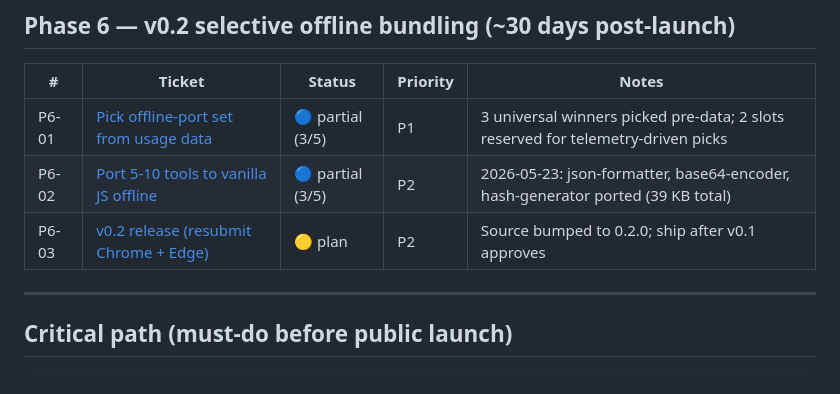
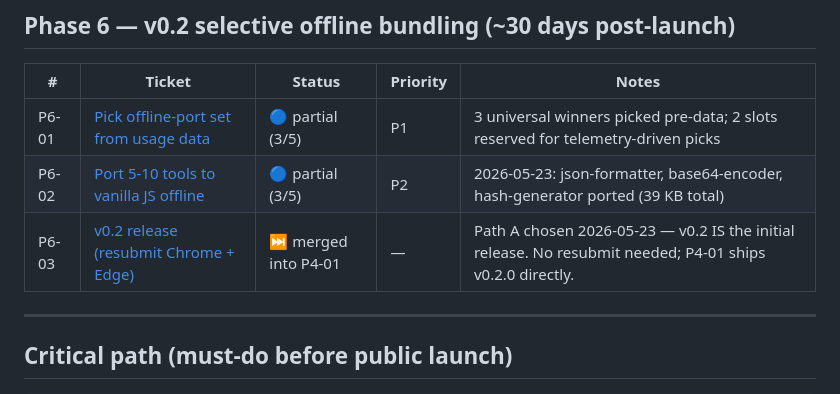
Before and after one commit to zerethonapp/extensions, a Markdown page: tickets/README.md, the part around the change. GitHub-like rendering.

```diff
--- a/tickets/README.md
+++ b/tickets/README.md
@@ -60,7 +60,7 @@ Legend: 🟢 done · 🔵 in progress · 🟡 plan · ⛔ blocked · ➖ deferre
 |---|---|---|---|---|
 | P6-01 | [Pick offline-port set from usage data](phase-6-v0.2-offline/01-pick-offline-set.md) | 🔵 partial (3/5) | P1 | 3 universal winners picked pre-data; 2 slots reserved for telemetry-driven picks |
 | P6-02 | [Port 5-10 tools to vanilla JS offline](phase-6-v0.2-offline/02-port-tools.md) | 🔵 partial (3/5) | P2 | 2026-05-23: json-formatter, base64-encoder, hash-generator ported (39 KB total) |
-| P6-03 | [v0.2 release (resubmit Chrome + Edge)](phase-6-v0.2-offline/03-v0.2-release.md) | 🟡 plan | P2 | Source bumped to 0.2.0; ship after v0.1 approves |
+| P6-03 | [v0.2 release (resubmit Chrome + Edge)](phase-6-v0.2-offline/03-v0.2-release.md) | ⏭ merged into P4-01 | — | Path A chosen 2026-05-23 — v0.2 IS the initial release. No resubmit needed; P4-01 ships v0.2.0 directly. |
 
 ---
 
```
Also changed, not shown: docs/LISTING.md (+51 -44 lines), tickets/phase-4-submission/01-chrome-web-store-submit.md (+4 -2 lines).
